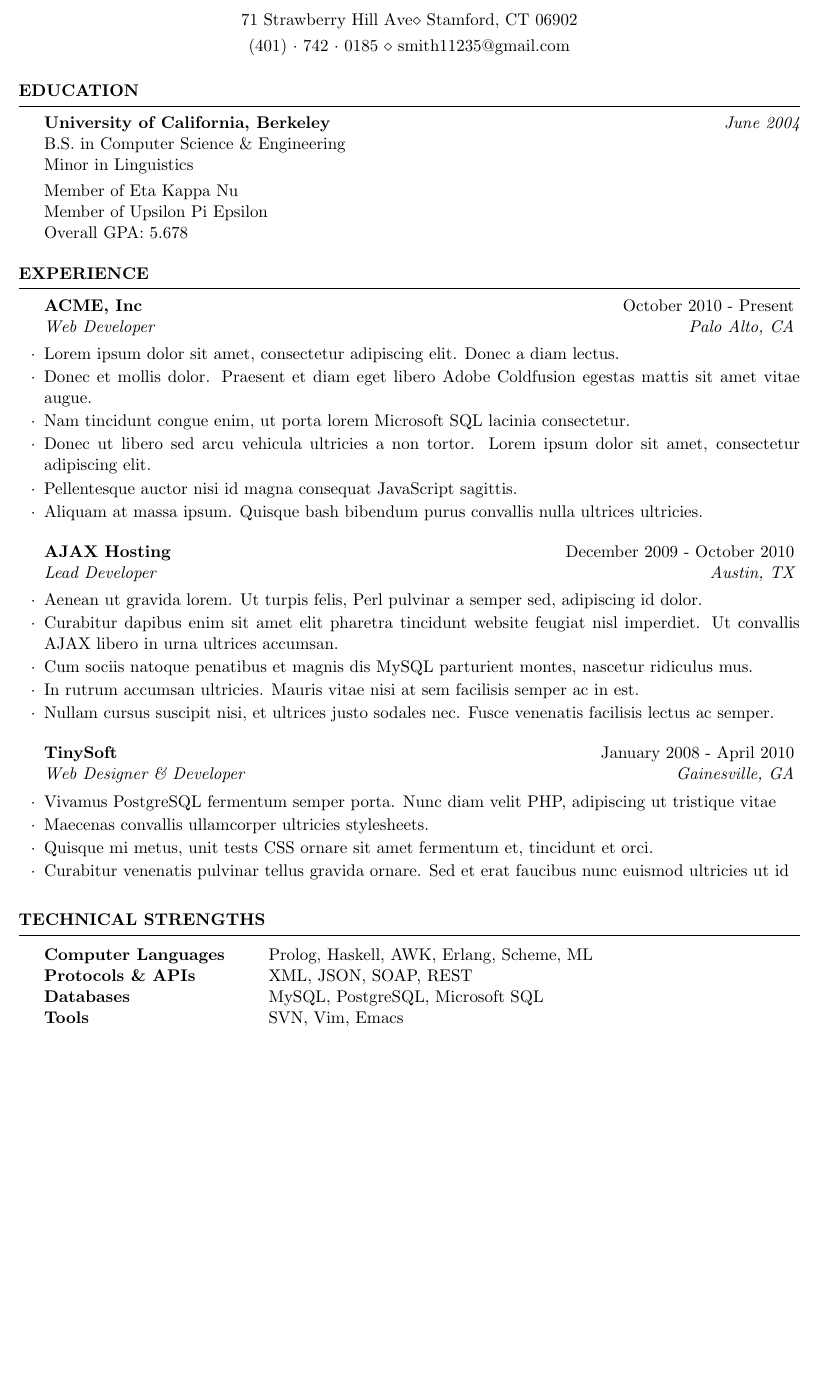
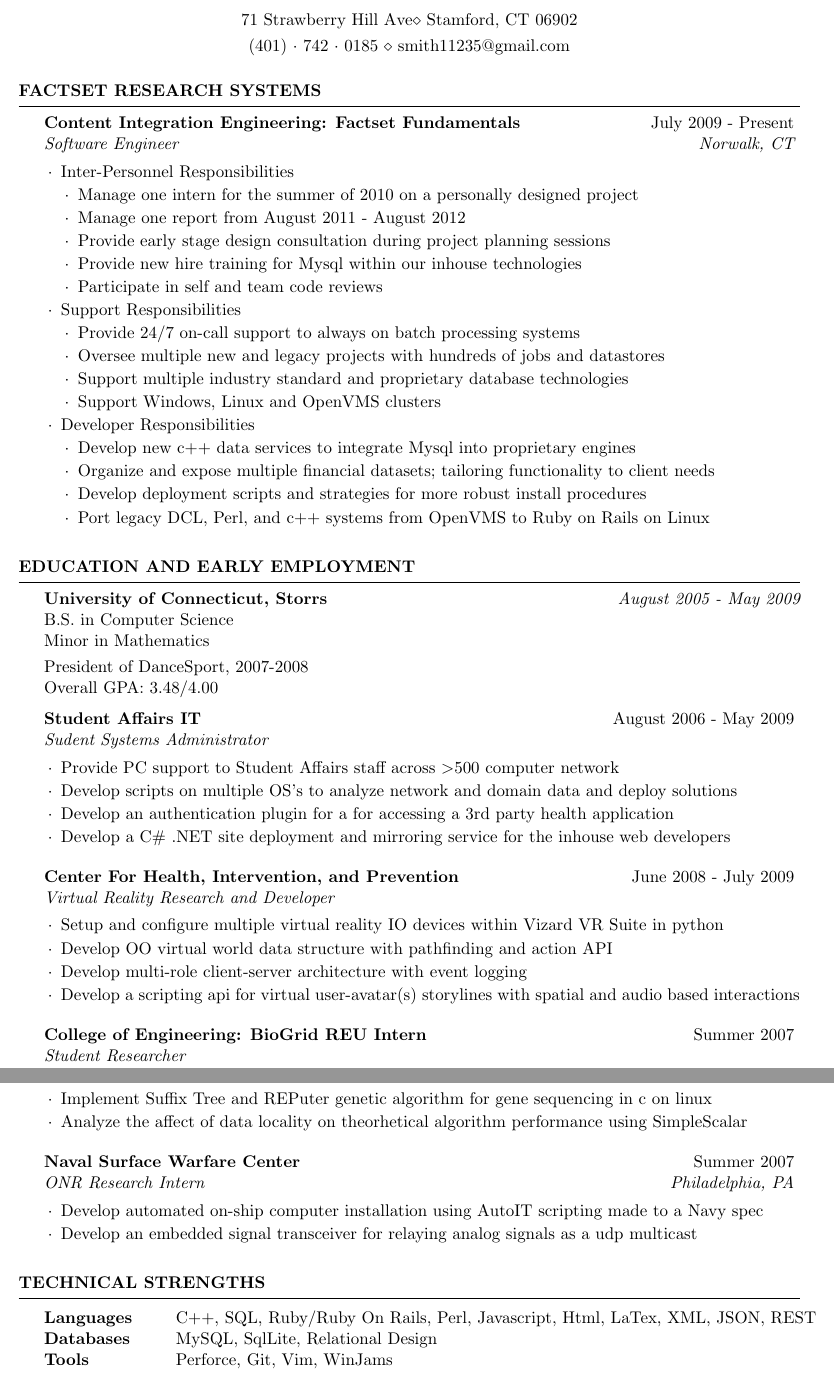
Before and after one commit to smith11235/resume, a LaTeX CV (config/resume.tex): part of the page before the commit and two parts of pages 1 and 2 of 2 after it, the two joined at a grey line, cut so that both start at the same text, the shorter picture padded with empty space. Compiled offline with pdfLaTeX.

Commit message:
resume is done, pending review

```diff
--- a/config/resume.tex
+++ b/config/resume.tex
@@ -31,52 +34,80 @@
 \begin{document}
 
 %----------------------------------------------------------------------------------------
-%	EDUCATION SECTION
+% Factset Experience
 %----------------------------------------------------------------------------------------
-
-\begin{rSection}{Education}
-
-{\bf University of California, Berkeley} \hfill {\em June 2004} \\
-B.S. in Computer Science \& Engineering \\
-Minor in Linguistics \smallskip \\
-Member of Eta Kappa Nu \\
-Member of Upsilon Pi Epsilon \\
-Overall GPA: 5.678
+\begin{rSection}{Factset Research Systems}
+\begin{rSubsection}{Content Integration Engineering: Factset Fundamentals}{July 2009 - Present}{Software Engineer}{Norwalk, CT}
+\setlength{\itemindent}{1em}
+\item Inter-Personnel Responsibilities
+\setlength{\itemindent}{2em}
+\item Manage one intern for the summer of 2010 on a personally designed project
+\item Manage one report from August 2011 - August 2012
+\item Provide early stage design consultation during project planning sessions
+\item Provide new hire training for Mysql within our inhouse technologies
+\item Participate in self and team code reviews
+%----------- On Call Responsibility and Scope ------------
+\setlength{\itemindent}{1em}
+\item Support Responsibilities
+\setlength{\itemindent}{2em}
+\item	Provide 24/7 on-call support to always on batch processing systems
+\item Oversee multiple new and legacy projects with hundreds of jobs and datastores
+\item Support multiple industry standard and proprietary database technologies
+\item Support Windows, Linux and OpenVMS clusters
+%----------- Coding Responsibilities ------------
+\setlength{\itemindent}{1em}
+\item Developer Responsibilities
+\setlength{\itemindent}{2em}
+\item Develop new c++ data services to integrate Mysql into proprietary engines
+\item Organize and expose multiple financial datasets; tailoring functionality to client needs
+\item Develop deployment scripts and strategies for more robust install procedures
+\item Port legacy DCL, Perl, and c++ systems from OpenVMS to Ruby on Rails on Linux
+\end{rSubsection}
 
 \end{rSection}
 
 %----------------------------------------------------------------------------------------
-%	WORK EXPERIENCE SECTION
+%	EDUCATION SECTION
 %----------------------------------------------------------------------------------------
 
-\begin{rSection}{Experience}
+\begin{rSection}{Education and Early Employment}
 
-\begin{rSubsection}{ACME, Inc}{October 2010 - Present}{Web Developer}{Palo Alto, CA}
-\item Lorem ipsum dolor sit amet, consectetur adipiscing elit. Donec a diam lectus.
-\item Donec et mollis dolor. Praesent et diam eget libero Adobe Coldfusion egestas mattis sit amet vitae augue.
-\item Nam tincidunt congue enim, ut porta lorem Microsoft SQL lacinia consectetur.
-\item Donec ut libero sed arcu vehicula ultricies a non tortor. Lorem ipsum dolor sit amet, consectetur adipiscing elit.
-\item Pellentesque auctor nisi id magna consequat JavaScript sagittis.
-\item Aliquam at massa ipsum. Quisque bash bibendum purus convallis nulla ultrices ultricies.
+{\bf University of Connecticut, Storrs} \hfill {\em August 2005 - May 2009} \\
+B.S. in Computer Science \\
+Minor in Mathematics \smallskip \\
+President of DanceSport, 2007-2008 \\
+Overall GPA: 3.48/4.00
+
+%------------------------------------------------
+\begin{rSubsection}{Student Affairs IT}{August 2006 - May 2009}{Sudent Systems Administrator}{}
+\setlength{\itemindent}{1em}
+\item Provide PC support to Student Affairs staff across \textgreater500 computer network
+\item Develop scripts on multiple OS's to analyze network and domain data and deploy solutions
+\item Develop an authentication plugin for a for accessing a 3rd party health application
+\item Develop a C\# .NET site deployment and mirroring service for the inhouse web developers
 \end{rSubsection}
 
 %------------------------------------------------
-
-\begin{rSubsection}{AJAX Hosting}{December 2009 - October 2010}{Lead Developer}{Austin, TX}
-\item Aenean ut gravida lorem. Ut turpis felis, Perl pulvinar a semper sed, adipiscing id dolor.
-\item Curabitur dapibus enim sit amet elit pharetra tincidunt website feugiat nisl imperdiet. Ut convallis AJAX libero in urna ultrices accumsan.
-\item Cum sociis natoque penatibus et magnis dis MySQL parturient montes, nascetur ridiculus mus.
-\item In rutrum accumsan ultricies. Mauris vitae nisi at sem facilisis semper ac in est.
-\item Nullam cursus suscipit nisi, et ultrices justo sodales nec. Fusce venenatis facilisis lectus ac semper.
+\begin{rSubsection}{Center For Health, Intervention, and Prevention}{June 2008 - July 2009}{Virtual Reality Research and Developer}{}
+\setlength{\itemindent}{1em}
+\item Setup and configure multiple virtual reality IO devices within Vizard VR Suite in python
+\item Develop OO virtual world data structure with pathfinding and action API
+\item Develop multi-role client-server architecture with event logging
+\item Develop a scripting api for virtual user-avatar(s) storylines with spatial and audio based interactions
 \end{rSubsection}
 
 %------------------------------------------------
+\begin{rSubsection}{College of Engineering: BioGrid REU Intern}{Summer 2007}{Student Researcher}{}
+\setlength{\itemindent}{1em}
+\item Implement Suffix Tree and REPuter genetic algorithm for gene sequencing in c on linux
+\item Analyze the affect of data locality on theorhetical algorithm performance using SimpleScalar
+\end{rSubsection}
 
-\begin{rSubsection}{TinySoft}{January 2008 - April 2010}{Web Designer \& Developer}{Gainesville, GA}
-\item Vivamus PostgreSQL fermentum semper porta. Nunc diam velit PHP, adipiscing ut tristique vitae
-\item Maecenas convallis ullamcorper ultricies stylesheets.
-\item Quisque mi metus, unit tests CSS ornare sit amet fermentum et, tincidunt et orci.
-\item Curabitur venenatis pulvinar tellus gravida ornare. Sed et erat faucibus nunc euismod ultricies ut id
+%------------------------------------------------
+\begin{rSubsection}{Naval Surface Warfare Center}{Summer 2007}{ONR Research Intern}{Philadelphia, PA}
+\setlength{\itemindent}{1em}
+\item Develop automated on-ship computer installation using AutoIT scripting made to a Navy spec
+\item Develop an embedded signal transceiver for relaying analog signals as a udp multicast
 \end{rSubsection}
 
 \end{rSection}
@@ -88,10 +119,9 @@
 \begin{rSection}{Technical Strengths}
 
 \begin{tabular}{ @{} >{\bfseries}l @{\hspace{6ex}} l }
-Computer Languages & Prolog, Haskell, AWK, Erlang, Scheme, ML \\
-Protocols \& APIs & XML, JSON, SOAP, REST \\
-Databases & MySQL, PostgreSQL, Microsoft SQL \\
-Tools & SVN, Vim, Emacs
+Languages & C++, SQL, Ruby/Ruby On Rails, Perl, Javascript, Html, LaTex, XML, JSON, REST \\
+Databases & MySQL, SqlLite, Relational Design \\
+Tools & Perforce, Git, Vim, WinJams
 \end{tabular}
 
 \end{rSection}
```
Also changed, not shown: config/resume.tex (3 more changed lines).
